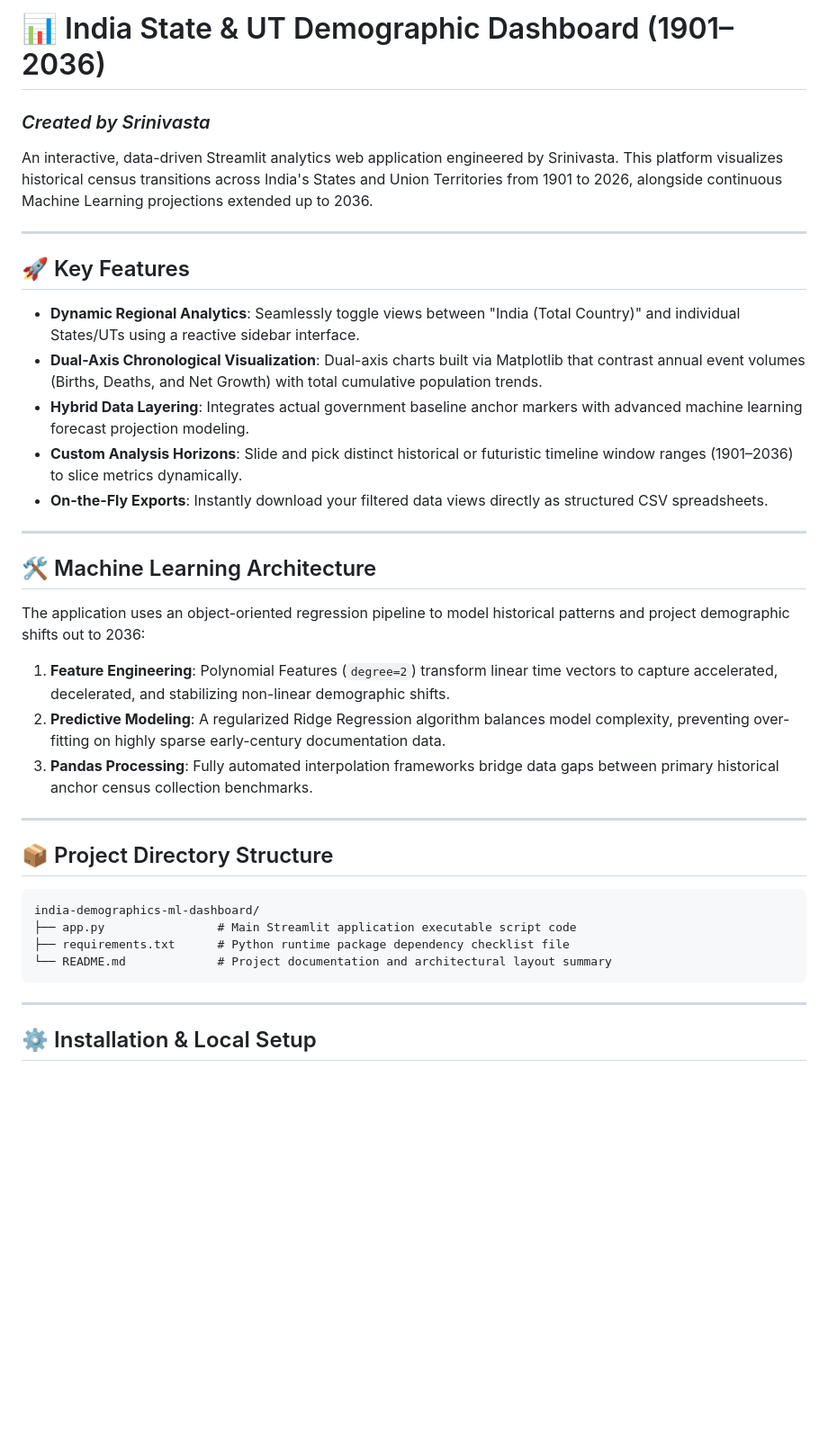
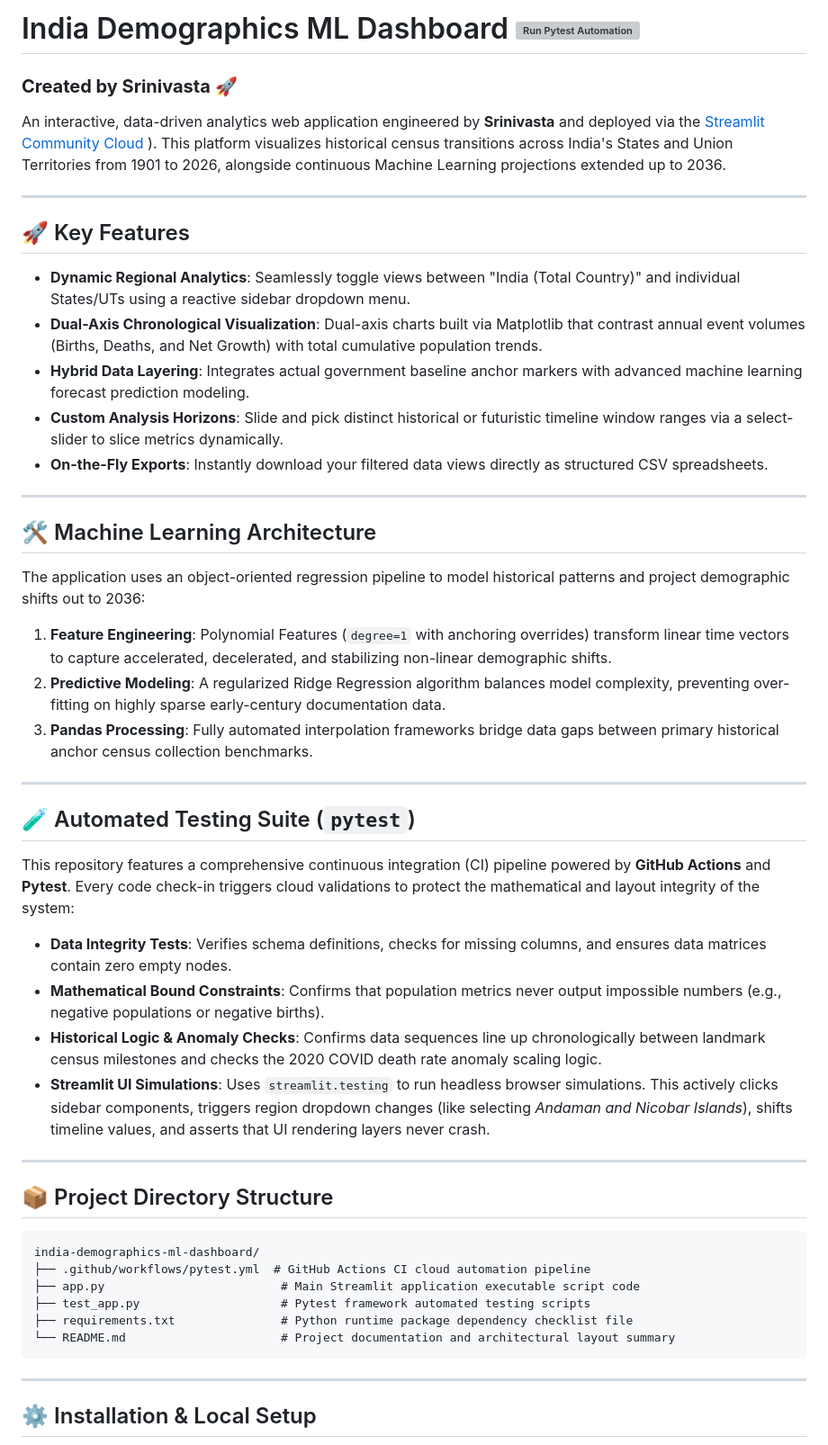
Before and after one commit to SRINIVASTA/india-demographics-ml-dashboard, a Markdown page: README.md, the part around one of its changes. Shown at 90% size. Rendered like a GitHub page; blank space fills up the shorter version; grey boxes are pictures that could not be loaded.

````diff
--- a/README.md
+++ b/README.md
@@ -1,16 +1,18 @@
-# 📊 India State & UT Demographic Dashboard (1901–2036)
-### *Created by Srinivasta*
+# India Demographics ML Dashboard [![Run Pytest Automation](https://github.com)](https://github.com)
 
-An interactive, data-driven Streamlit analytics web application engineered by Srinivasta. This platform visualizes historical census transitions across India's States and Union Territories from 1901 to 2026, alongside continuous Machine Learning projections extended up to 2036.
+### **Created by Srinivasta** 🚀
+
+An interactive, data-driven analytics web application engineered by **Srinivasta** and deployed via the [Streamlit Community Cloud](https://india-demographics-ml-dashboard-wcou2wqfa4dxlv2me7bu2g.streamlit.app/)
+). This platform visualizes historical census transitions across India's States and Union Territories from 1901 to 2026, alongside continuous Machine Learning projections extended up to 2036.
 
 ---
 
 ## 🚀 Key Features
 
-* **Dynamic Regional Analytics**: Seamlessly toggle views between "India (Total Country)" and individual States/UTs using a reactive sidebar interface.
+* **Dynamic Regional Analytics**: Seamlessly toggle views between "India (Total Country)" and individual States/UTs using a reactive sidebar dropdown menu.
 * **Dual-Axis Chronological Visualization**: Dual-axis charts built via Matplotlib that contrast annual event volumes (Births, Deaths, and Net Growth) with total cumulative population trends.
-* **Hybrid Data Layering**: Integrates actual government baseline anchor markers with advanced machine learning forecast projection modeling.
-* **Custom Analysis Horizons**: Slide and pick distinct historical or futuristic timeline window ranges (1901–2036) to slice metrics dynamically.
+* **Hybrid Data Layering**: Integrates actual government baseline anchor markers with advanced machine learning forecast prediction modeling.
+* **Custom Analysis Horizons**: Slide and pick distinct historical or futuristic timeline window ranges via a select-slider to slice metrics dynamically.
 * **On-the-Fly Exports**: Instantly download your filtered data views directly as structured CSV spreadsheets.
 
 ---
@@ -18,9 +20,20 @@ An interactive, data-driven Streamlit analytics web application engineered by Sr
 ## 🛠️ Machine Learning Architecture
 
 The application uses an object-oriented regression pipeline to model historical patterns and project demographic shifts out to 2036:
-1. **Feature Engineering**: Polynomial Features (`degree=2`) transform linear time vectors to capture accelerated, decelerated, and stabilizing non-linear demographic shifts.
+1. **Feature Engineering**: Polynomial Features (`degree=1` with anchoring overrides) transform linear time vectors to capture accelerated, decelerated, and stabilizing non-linear demographic shifts.
 2. **Predictive Modeling**: A regularized Ridge Regression algorithm balances model complexity, preventing over-fitting on highly sparse early-century documentation data.
 3. **Pandas Processing**: Fully automated interpolation frameworks bridge data gaps between primary historical anchor census collection benchmarks.
+
+---
+
+## 🧪 Automated Testing Suite (`pytest`)
+
+This repository features a comprehensive continuous integration (CI) pipeline powered by **GitHub Actions** and **Pytest**. Every code check-in triggers cloud validations to protect the mathematical and layout integrity of the system:
+
+* **Data Integrity Tests**: Verifies schema definitions, checks for missing columns, and ensures data matrices contain zero empty nodes.
+* **Mathematical Bound Constraints**: Confirms that population metrics never output impossible numbers (e.g., negative populations or negative births).
+* **Historical Logic & Anomaly Checks**: Confirms data sequences line up chronologically between landmark census milestones and checks the 2020 COVID death rate anomaly scaling logic.
+* **Streamlit UI Simulations**: Uses `streamlit.testing` to run headless browser simulations. This actively clicks sidebar components, triggers region dropdown changes (like selecting *Andaman and Nicobar Islands*), shifts timeline values, and asserts that UI rendering layers never crash.
 
 ---
 
@@ -28,9 +41,11 @@ The application uses an object-oriented regression pipeline to model historical
 
 ```text
 india-demographics-ml-dashboard/
-├── app.py                # Main Streamlit application executable script code
-├── requirements.txt      # Python runtime package dependency checklist file
-└── README.md             # Project documentation and architectural layout summary
+├── .github/workflows/pytest.yml  # GitHub Actions CI cloud automation pipeline
+├── app.py                         # Main Streamlit application executable script code
+├── test_app.py                    # Pytest framework automated testing scripts
+├── requirements.txt               # Python runtime package dependency checklist file
+└── README.md                      # Project documentation and architectural layout summary
 ```
 
 ---
````
Also changed, not shown: other parts of README.md (+10 -2 lines).
